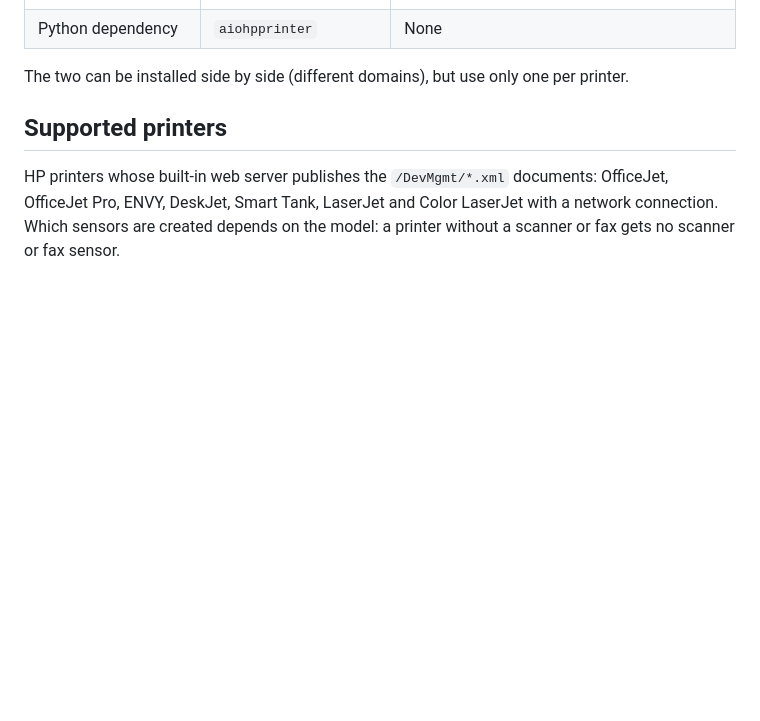
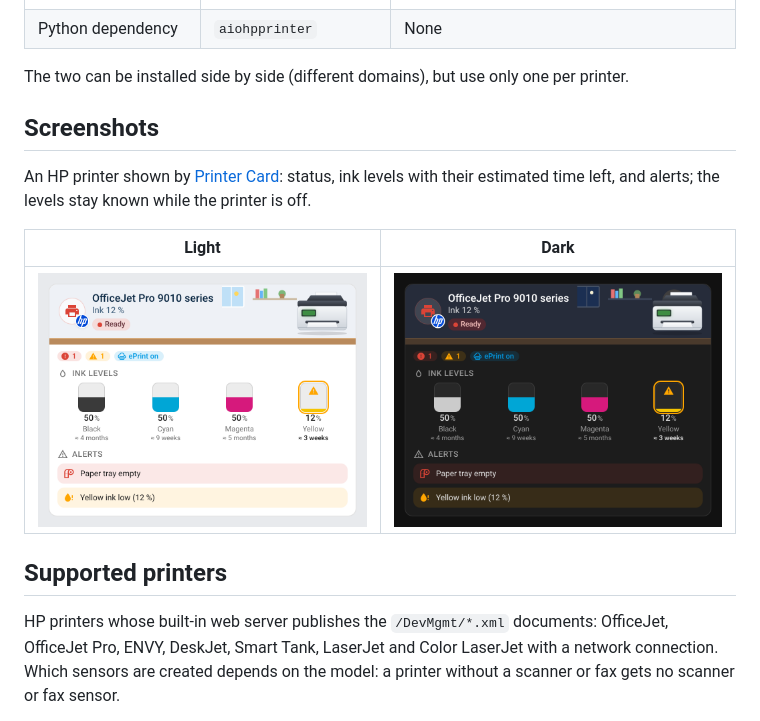
Before and after one commit to juju35/ha-hp, a Markdown page: README.md, the part around the change. Rendered like a GitHub page; pictures changed too: screenshots/printer-card-dark.png (added), screenshots/printer-card.png (added); blank space fills up the shorter version.

```diff
--- a/README.md
+++ b/README.md
@@ -55,6 +55,14 @@ Home Assistant integration for HP printers, fully local: status, ink or toner le
 | Python dependency | `aiohpprinter` | None |
 
 The two can be installed side by side (different domains), but use only one per printer.
+
+## Screenshots
+
+An HP printer shown by [Printer Card](https://github.com/juju35/ha-printer-card): status, ink levels with their estimated time left, and alerts; the levels stay known while the printer is off.
+
+| Light | Dark |
+|---|---|
+| <img src="https://raw.githubusercontent.com/juju35/ha-hp/main/screenshots/printer-card.png" alt="HP printer in Printer Card" width="400"> | <img src="https://raw.githubusercontent.com/juju35/ha-hp/main/screenshots/printer-card-dark.png" alt="HP printer in Printer Card, dark theme" width="400"> |
 
 ## Supported printers
 
```
Also changed, not shown: CHANGELOG.md (+5 -0 lines), 2 other files.
